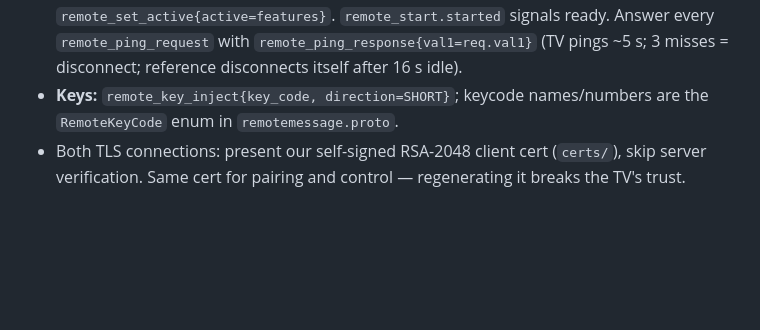
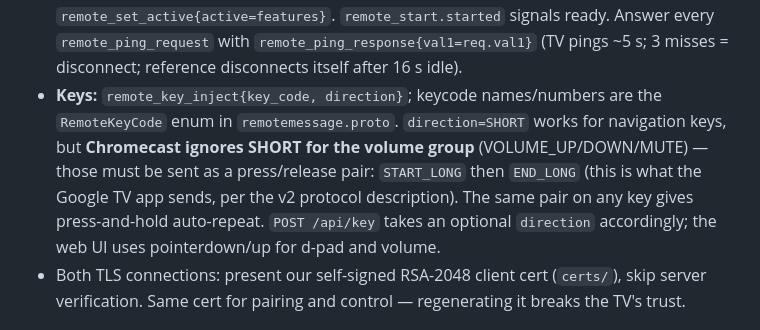
Before and after one commit to cepniyasin/esp32-androidtv, a Markdown page: CLAUDE.md, the part around the change. Drawn GitHub-style; blank space fills up the shorter version.

Commit message:
Document volume press/release requirement in CLAUDE.md

```diff
--- a/CLAUDE.md
+++ b/CLAUDE.md
@@ -37,7 +37,7 @@ Facts already verified against `pairing.py` / `remote.py` (v2 protocol):
   4. user submits 6-hex-digit code → compute secret → send `secret` → recv `secret_ack` = paired
 - **Pairing secret** (`pairing.py:async_finish_pairing`): `SHA256(client_N ++ client_E ++ server_N ++ server_E ++ nonce)` where each modulus/exponent is the byte sequence of Python `bytes.fromhex(f"{n:X}")` — i.e. **minimal big-endian, no leading zero, but the exponent is formatted as `f"0{e:X}"`** (65537 → `010001`, 3 bytes). Nonce = hex-decode of code chars [2:6] (2 bytes). Verify `hash[0] == int(code[0:2],16)` before sending. Server cert comes from the live TLS session (DER), client cert is our own.
 - **Control (port 6466, `RemoteMessage`):** TV sends `remote_configure` first → reply with our `remote_configure` (`code1` = active feature bits, device_info{unknown1=1, unknown2="1", package_name="atvremote", app_version="1.0.0"}). TV sends `remote_set_active` → reply `remote_set_active{active=features}`. `remote_start.started` signals ready. Answer every `remote_ping_request` with `remote_ping_response{val1=req.val1}` (TV pings ~5 s; 3 misses = disconnect; reference disconnects itself after 16 s idle).
-- **Keys:** `remote_key_inject{key_code, direction=SHORT}`; keycode names/numbers are the `RemoteKeyCode` enum in `remotemessage.proto`.
+- **Keys:** `remote_key_inject{key_code, direction}`; keycode names/numbers are the `RemoteKeyCode` enum in `remotemessage.proto`. `direction=SHORT` works for navigation keys, but **Chromecast ignores SHORT for the volume group** (VOLUME_UP/DOWN/MUTE) — those must be sent as a press/release pair: `START_LONG` then `END_LONG` (this is what the Google TV app sends, per the v2 protocol description). The same pair on any key gives press-and-hold auto-repeat. `POST /api/key` takes an optional `direction` accordingly; the web UI uses pointerdown/up for d-pad and volume.
 - Both TLS connections: present our self-signed RSA-2048 client cert (`certs/`), skip server verification. Same cert for pairing and control — regenerating it breaks the TV's trust.
 
 ## Constraints & conventions
```
